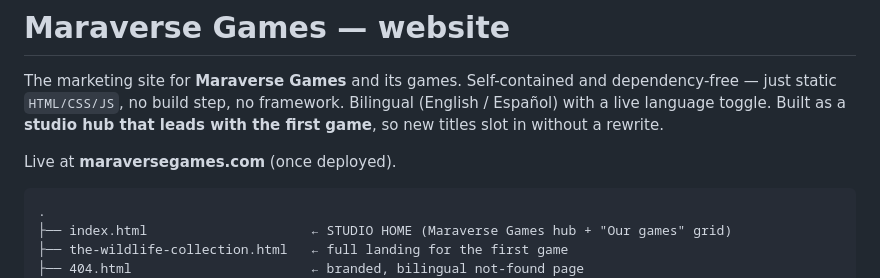
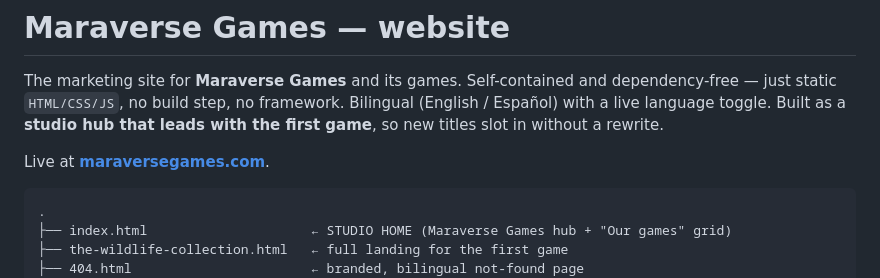
Before and after one commit to adrianrnieto/maraversegames-web, a Markdown page: README.md, the part around the change. Rendered like a GitHub page.

Commit message:
docs(readme): the site is deployed, drop the "once deployed" caveat
The domain has been live on Cloudflare Pages for a while and the rest of the
README already describes the app as published, so the parenthetical was the
last line still written from before launch. Links the domain while touching it.

Co-Authored-By: Claude Opus 5 <noreply@anthropic.com>

````diff
--- a/README.md
+++ b/README.md
@@ -5,7 +5,7 @@ dependency-free — just static `HTML/CSS/JS`, no build step, no framework. Bili
 (English / Español) with a live language toggle. Built as a **studio hub that leads with
 the first game**, so new titles slot in without a rewrite.
 
-Live at **maraversegames.com** (once deployed).
+Live at **[maraversegames.com](https://maraversegames.com)**.
 
 ```
 .
````
